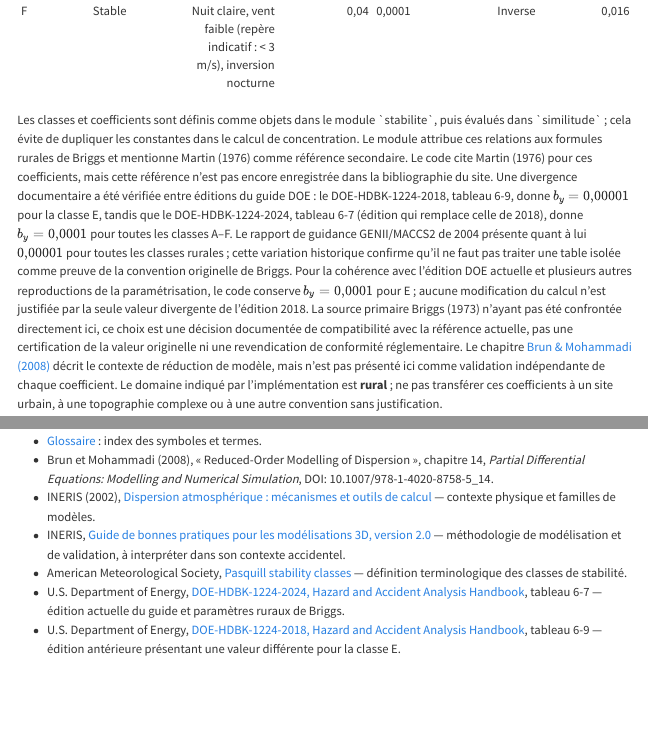
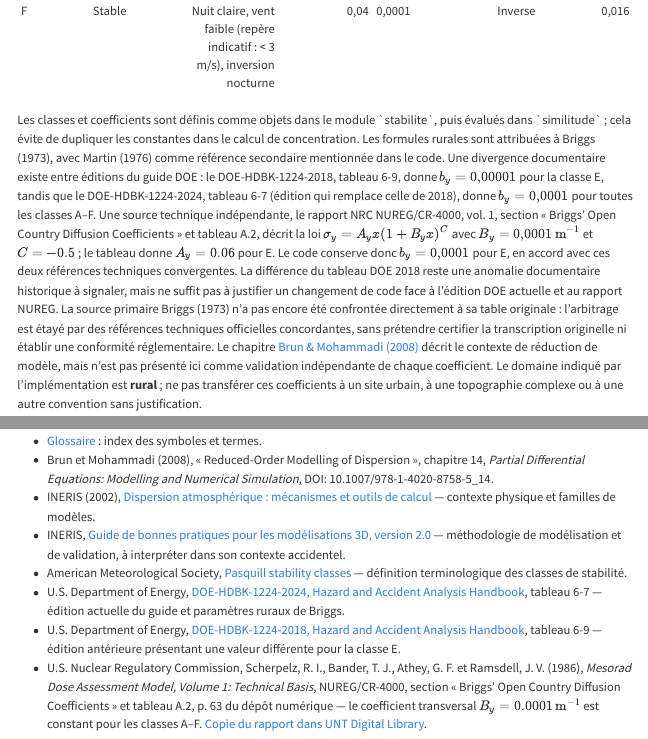
Before and after one commit to JM-Brun/J-DriftX, a Quarto document (site/theorie/modele-direct.qmd): the page in a window 1100 px wide, from 4560 px down, and a second part further down, joined at a grey line. Rendered offline with R 4.5, knitr and Pandoc in place of Quarto, with nearby package versions; menus at the side of the page are left out.

Commit message:
docs: cite independent NUREG source for Briggs sigma-y coefficient

```diff
--- a/site/theorie/modele-direct.qmd
+++ b/site/theorie/modele-direct.qmd
@@ -173,7 +173,7 @@ Les coefficients \(a\) et \(b\) sont sans dimension ; \(d_y\) et \(d_z\) sont en
 | E | Faiblement stable | Nuit, vent d'environ 3–5 m/s ou ciel partiellement couvert | 0,06 | 0,0001 | Inverse | 0,03 | 0,0003 |
 | F | Stable | Nuit claire, vent faible (repère indicatif : < 3 m/s), inversion nocturne | 0,04 | 0,0001 | Inverse | 0,016 | 0,0003 |
 
-Les classes et coefficients sont définis comme objets dans le module \`stabilite\`, puis évalués dans \`similitude\` ; cela évite de dupliquer les constantes dans le calcul de concentration. Le module attribue ces relations aux formules rurales de Briggs et mentionne Martin (1976) comme référence secondaire. Le code cite Martin (1976) pour ces coefficients, mais cette référence n'est pas encore enregistrée dans la bibliographie du site. Une divergence documentaire a été vérifiée entre éditions du guide DOE : le DOE-HDBK-1224-2018, tableau 6-9, donne $b_y=0{,}00001$ pour la classe E, tandis que le DOE-HDBK-1224-2024, tableau 6-7 (édition qui remplace celle de 2018), donne $b_y=0{,}0001$ pour toutes les classes A–F. Le rapport de guidance GENII/MACCS2 de 2004 présente quant à lui $0{,}00001$ pour toutes les classes rurales ; cette variation historique confirme qu'il ne faut pas traiter une table isolée comme preuve de la convention originelle de Briggs. Pour la cohérence avec l'édition DOE actuelle et plusieurs autres reproductions de la paramétrisation, le code conserve $b_y=0{,}0001$ pour E ; aucune modification du calcul n'est justifiée par la seule valeur divergente de l'édition 2018. La source primaire Briggs (1973) n'ayant pas été confrontée directement ici, ce choix est une décision documentée de compatibilité avec la référence actuelle, pas une certification de la valeur originelle ni une revendication de conformité réglementaire. Le chapitre [Brun & Mohammadi (2008)](similitude.qmd) décrit le contexte de réduction de modèle, mais n'est pas présenté ici comme validation indépendante de chaque coefficient. Le domaine indiqué par l'implémentation est **rural** ; ne pas transférer ces coefficients à un site urbain, à une topographie complexe ou à une autre convention sans justification.
+Les classes et coefficients sont définis comme objets dans le module \`stabilite\`, puis évalués dans \`similitude\` ; cela évite de dupliquer les constantes dans le calcul de concentration. Les formules rurales sont attribuées à Briggs (1973), avec Martin (1976) comme référence secondaire mentionnée dans le code. Une divergence documentaire existe entre éditions du guide DOE : le DOE-HDBK-1224-2018, tableau 6-9, donne $b_y=0{,}00001$ pour la classe E, tandis que le DOE-HDBK-1224-2024, tableau 6-7 (édition qui remplace celle de 2018), donne $b_y=0{,}0001$ pour toutes les classes A–F. Une source technique indépendante, le rapport NRC NUREG/CR-4000, vol. 1, section « Briggs' Open Country Diffusion Coefficients » et tableau A.2, décrit la loi $\sigma_y=A_y x(1+B_yx)^C$ avec $B_y=0{,}0001\,\mathrm{m}^{-1}$ et $C=-0.5$ ; le tableau donne $A_y=0.06$ pour E. Le code conserve donc $b_y=0{,}0001$ pour E, en accord avec ces deux références techniques convergentes. La différence du tableau DOE 2018 reste une anomalie documentaire historique à signaler, mais ne suffit pas à justifier un changement de code face à l'édition DOE actuelle et au rapport NUREG. La source primaire Briggs (1973) n'a pas encore été confrontée directement à sa table originale : l'arbitrage est étayé par des références techniques officielles concordantes, sans prétendre certifier la transcription originelle ni établir une conformité réglementaire. Le chapitre [Brun & Mohammadi (2008)](similitude.qmd) décrit le contexte de réduction de modèle, mais n'est pas présenté ici comme validation indépendante de chaque coefficient. Le domaine indiqué par l'implémentation est **rural** ; ne pas transférer ces coefficients à un site urbain, à une topographie complexe ou à une autre convention sans justification.
 
 Cette paramétrisation empirique ne découle pas automatiquement de la fermeture gradient : il faut ajouter les hypothèses, la géométrie, les conditions aux limites et la loi de dispersion. La dérivation détaillée du cas gaussien idéal et ses limites sont données dans [Solutions de similitude](similitude.qmd).
 
@@ -420,3 +420,4 @@ La métrique des temps de transport est une autre chaîne, liée au champ de ven
 - American Meteorological Society, [Pasquill stability classes](https://glossary.ametsoc.org/wiki/pasquill-stability-classes/) — définition terminologique des classes de stabilité.
 - U.S. Department of Energy, [DOE-HDBK-1224-2024, Hazard and Accident Analysis Handbook](https://www.energy.gov/documents/doe-hdbk-1224-2024pdf), tableau 6-7 — édition actuelle du guide et paramètres ruraux de Briggs.
 - U.S. Department of Energy, [DOE-HDBK-1224-2018, Hazard and Accident Analysis Handbook](https://archives.standards.doxcelerate.com/documents/doe-hdbk-1224-2018-hazard-and-accident-analysis-handbook-2), tableau 6-9 — édition antérieure présentant une valeur différente pour la classe E.
+- U.S. Nuclear Regulatory Commission, Scherpelz, R. I., Bander, T. J., Athey, G. F. et Ramsdell, J. V. (1986), *Mesorad Dose Assessment Model, Volume 1: Technical Basis*, NUREG/CR-4000, section « Briggs’ Open Country Diffusion Coefficients » et tableau A.2, p. 63 du dépôt numérique — le coefficient transversal $B_y=0.0001\,\mathrm{m}^{-1}$ est constant pour les classes A–F. [Copie du rapport dans UNT Digital Library](https://digital.library.unt.edu/ark:/67531/metadc1087386/m1/63/).
```
